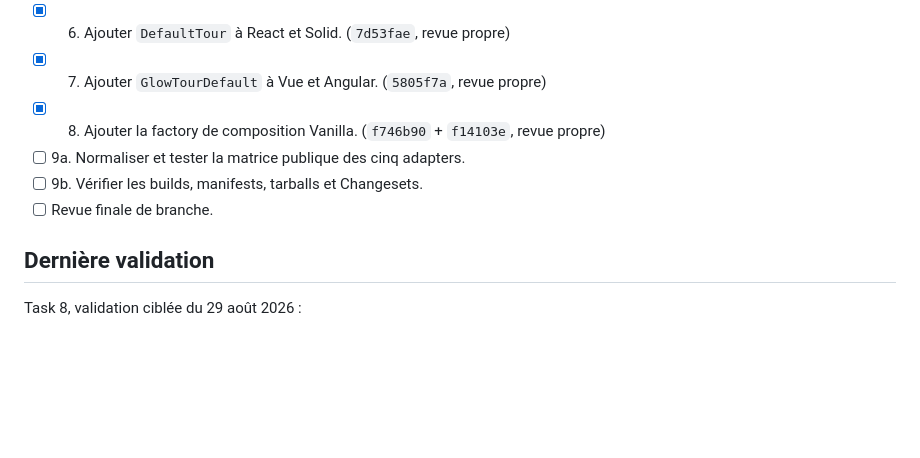
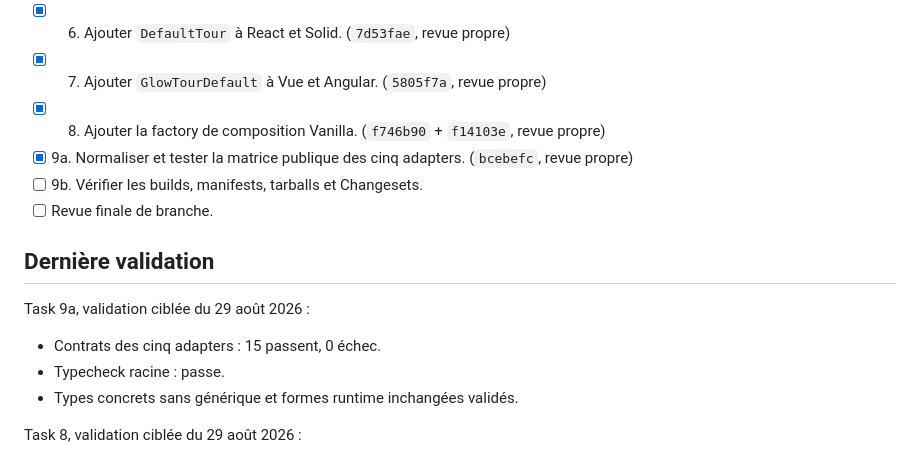
Before and after one commit to Glowhop/glow-tour, a Markdown page: STEP_1_PROGRESS.md, the part around the change. GitHub-like rendering; blank space fills up the shorter version.

Commit message:
docs: record adapter type parity progress

```diff
--- a/STEP_1_PROGRESS.md
+++ b/STEP_1_PROGRESS.md
@@ -21,11 +21,17 @@ Worktree : `/private/tmp/glow-tour-step1-codex`
 - [x] 6. Ajouter `DefaultTour` à React et Solid. (`7d53fae`, revue propre)
 - [x] 7. Ajouter `GlowTourDefault` à Vue et Angular. (`5805f7a`, revue propre)
 - [x] 8. Ajouter la factory de composition Vanilla. (`f746b90` + `f14103e`, revue propre)
-- [ ] 9a. Normaliser et tester la matrice publique des cinq adapters.
+- [x] 9a. Normaliser et tester la matrice publique des cinq adapters. (`bcebefc`, revue propre)
 - [ ] 9b. Vérifier les builds, manifests, tarballs et Changesets.
 - [ ] Revue finale de branche.
 
 ## Dernière validation
+
+Task 9a, validation ciblée du 29 août 2026 :
+
+- Contrats des cinq adapters : 15 passent, 0 échec.
+- Typecheck racine : passe.
+- Types concrets sans générique et formes runtime inchangées validés.
 
 Task 8, validation ciblée du 29 août 2026 :
 
```
